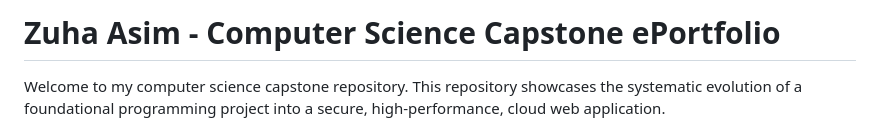
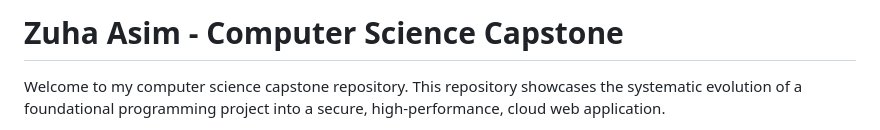
Before and after one commit to Zo-Snow/Zo-Snow.github.io, a Markdown page: README.md, the part around the change. Rendered like a GitHub page.

```diff
--- a/README.md
+++ b/README.md
@@ -1,4 +1,4 @@
-# Zuha Asim - Computer Science Capstone ePortfolio
+# Zuha Asim - Computer Science Capstone
 
 Welcome to my computer science capstone repository. This repository showcases the systematic evolution of a foundational programming project into a secure, high-performance, cloud web application.
 
```
